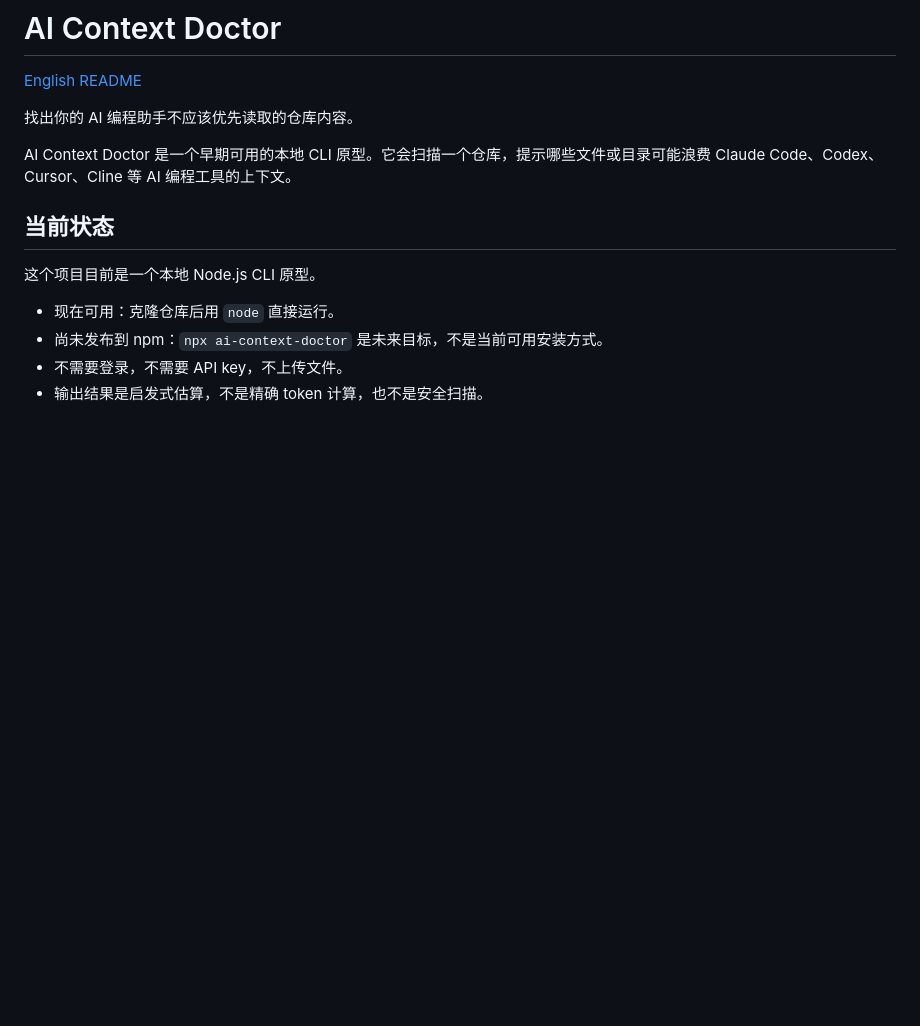
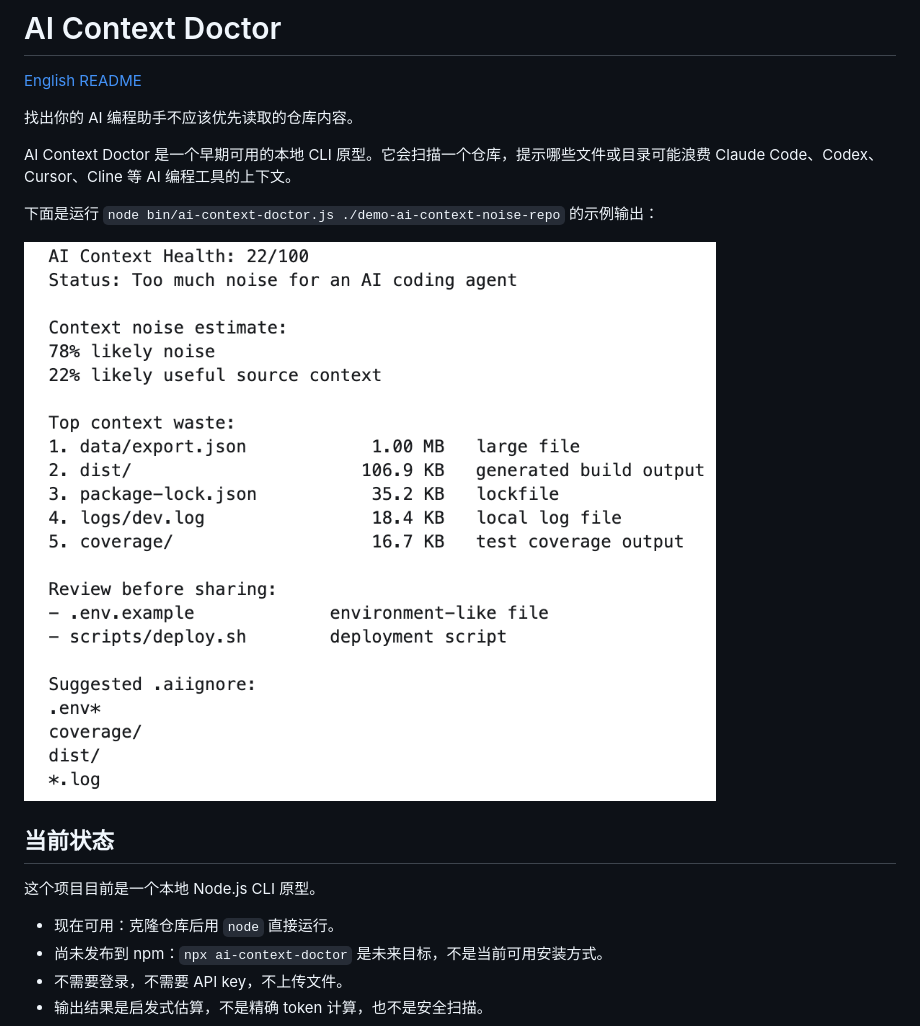
Before and after one commit to WJDdidi-1/ai-context-doctor, a Markdown page: README.zh-CN.md, the part around the change. Rendered like a GitHub page; pictures changed too: assets/ai-context-doctor-demo-output.png (added); blank space fills up the shorter version.

Commit message:
Add README demo screenshot

```diff
--- a/README.zh-CN.md
+++ b/README.zh-CN.md
@@ -5,6 +5,10 @@
 找出你的 AI 编程助手不应该优先读取的仓库内容。
 
 AI Context Doctor 是一个早期可用的本地 CLI 原型。它会扫描一个仓库，提示哪些文件或目录可能浪费 Claude Code、Codex、Cursor、Cline 等 AI 编程工具的上下文。
+
+下面是运行 `node bin/ai-context-doctor.js ./demo-ai-context-noise-repo` 的示例输出：
+
+![AI Context Doctor 示例输出，展示上下文健康分、主要上下文噪音、复查提示和 .aiignore 建议](./assets/ai-context-doctor-demo-output.png)
 
 ## 当前状态
 
```
Also changed, not shown: README.md (+4 -0 lines).
